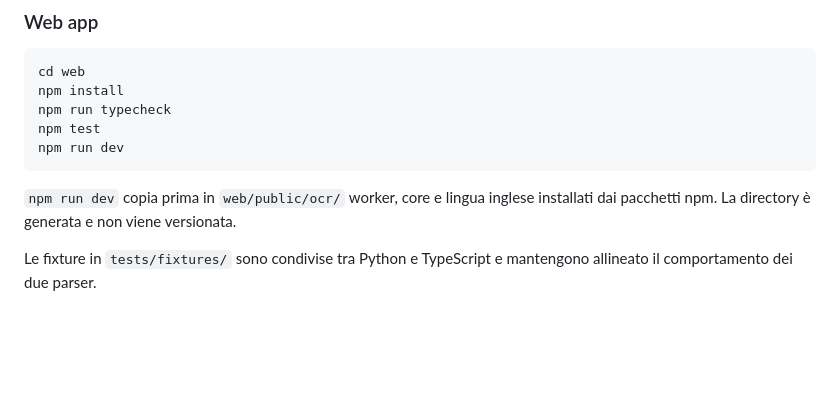
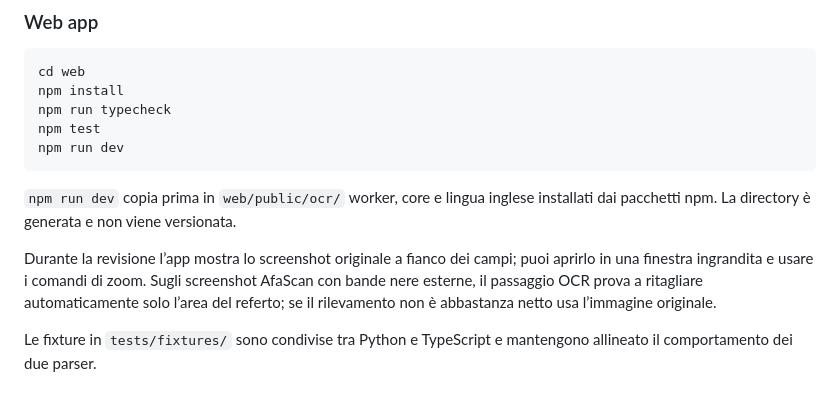
Before and after one commit to alsd4git/afascan-tools, a Markdown page: README.md, the part around the change. Drawn GitHub-style; blank space fills up the shorter version.

Commit message:
docs(web): 📝 document screenshot review tools

```diff
--- a/README.md
+++ b/README.md
@@ -108,6 +108,8 @@ npm run dev
 
 `npm run dev` copia prima in `web/public/ocr/` worker, core e lingua inglese installati dai pacchetti npm. La directory è generata e non viene versionata.
 
+Durante la revisione l’app mostra lo screenshot originale a fianco dei campi; puoi aprirlo in una finestra ingrandita e usare i comandi di zoom. Sugli screenshot AfaScan con bande nere esterne, il passaggio OCR prova a ritagliare automaticamente solo l’area del referto; se il rilevamento non è abbastanza netto usa l’immagine originale.
+
 Le fixture in `tests/fixtures/` sono condivise tra Python e TypeScript e mantengono allineato il comportamento dei due parser.
 
 ## GitHub Pages e preview dei branch
```
